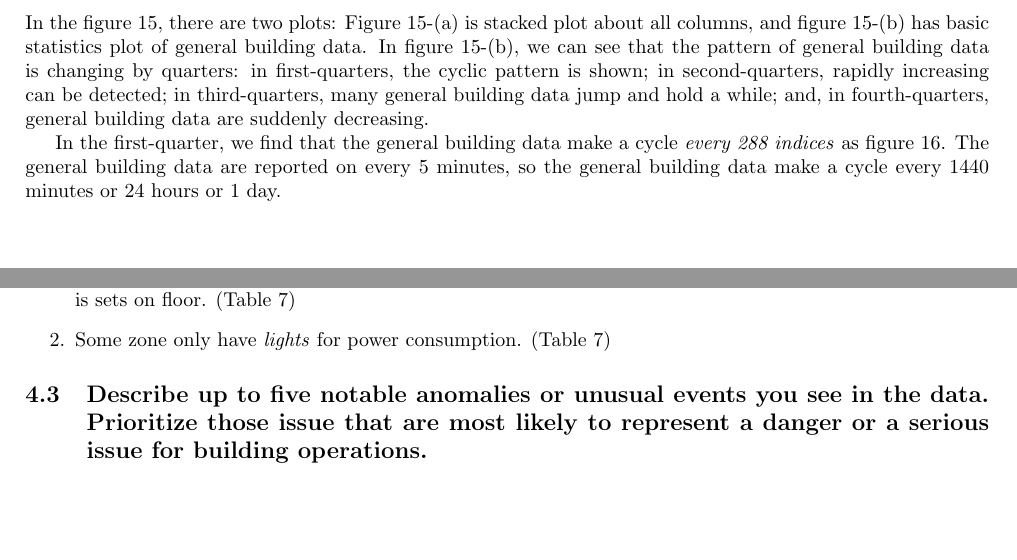
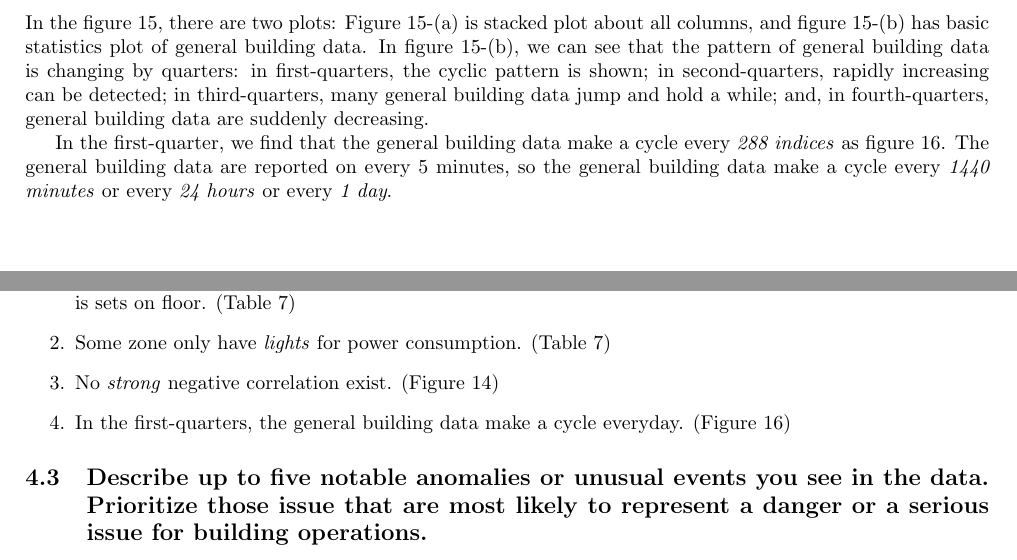
Before and after one commit to Fumire/Visualization_Final, a LaTeX document (Report/report.tex): two parts of pages 11 and 13 of 15, joined at a grey line, cut so that both start at the same text, the shorter picture padded with empty space. Compiled offline with pdfLaTeX.

Commit message:
add findings

```diff
--- a/Report/report.tex
+++ b/Report/report.tex
@@ -505,7 +505,7 @@
                     \label{fig:general}
                 \end{figure}
 
-                In the first-quarter, we find that the general building data make a cycle \textit{every 288 indices} as figure \ref{fig:firstq}. The general building data are reported on every 5 minutes, so the general building data make a cycle every 1440 minutes or 24 hours or 1 day.
+                In the first-quarter, we find that the general building data make a cycle every \textit{288 indices} as figure \ref{fig:firstq}. The general building data are reported on every 5 minutes, so the general building data make a cycle every \textit{1440 minutes} or every \textit{24 hours} or every \textit{1 day}.
 
                 \begin{figure}[htbp]
                     \centering
@@ -526,11 +526,15 @@
                     \label{fig:firstq}
                 \end{figure}
 
+
+
             \subsubsection{Interesting Patterns}
                 According to these fact, we can know followings:
                 \begin{enumerate}
                     \item \textit{Thermostat Setpoint} is controlled by floor. Someone can adjust specific zone in floor, but the default value is sets on floor. (Table \ref{tb:rmax})
                     \item Some zone only have \textit{lights} for power consumption. (Table \ref{tb:rmax})
+                    \item No \textit{strong} negative correlation exist. (Figure \ref{fig:lowest})
+                    \item In the first-quarters, the general building data make a cycle everyday. (Figure \ref{fig:firstq})
                 \end{enumerate}
 
         \subsection[Question 3]{Describe up to five notable anomalies or unusual events you see in the data. Prioritize those issue that are most likely to represent a danger or a serious issue for building operations.}
```
